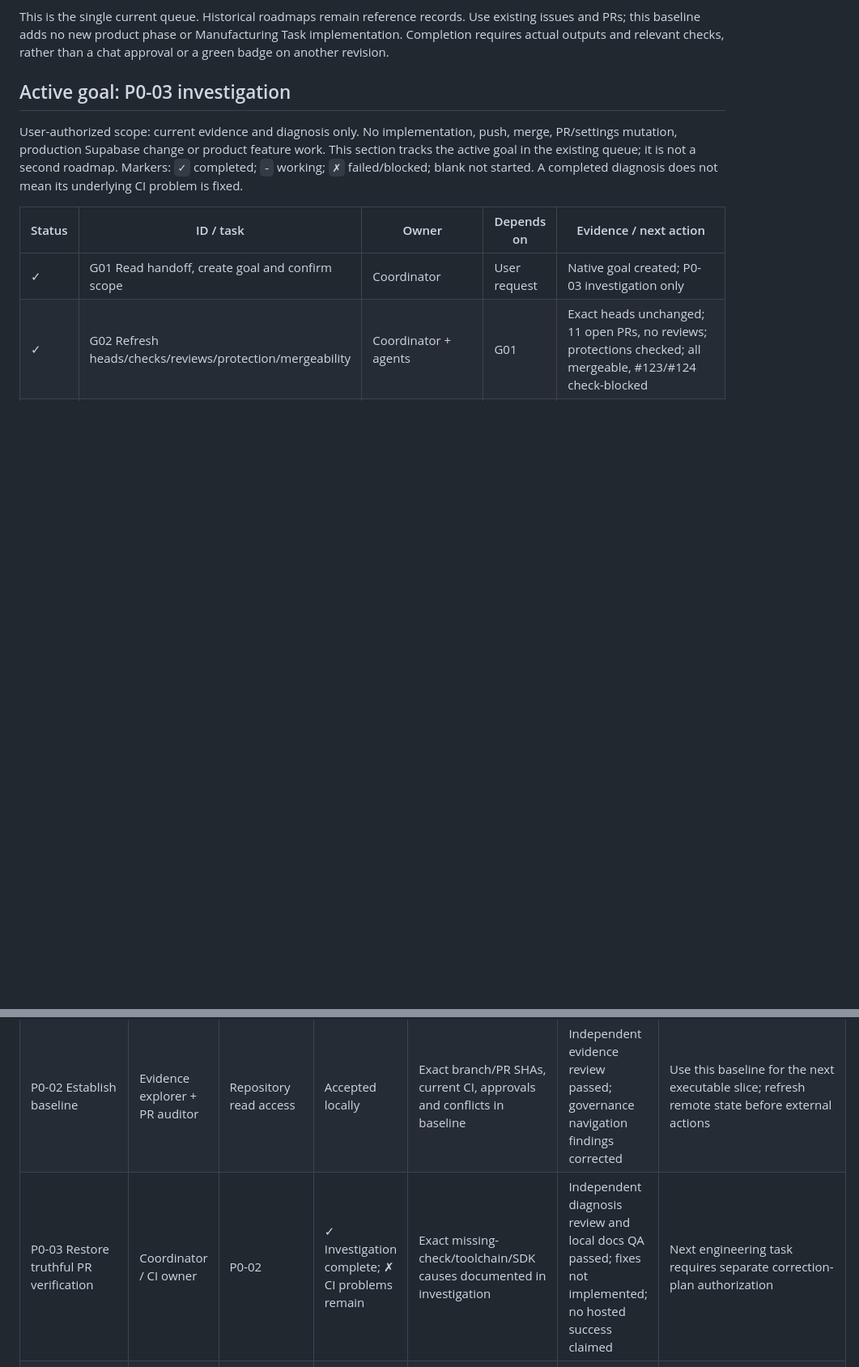
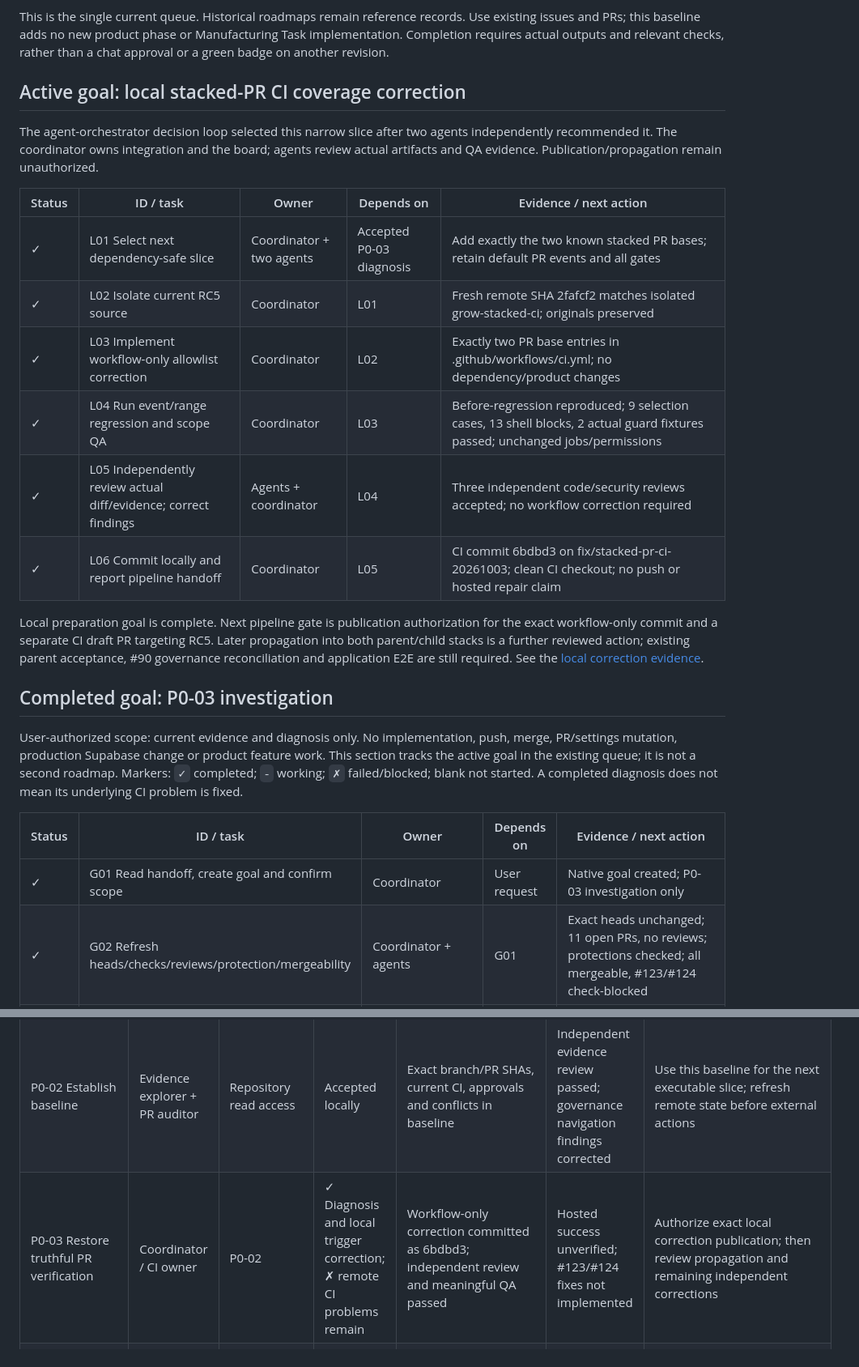
Before and after one commit to NAVANEETHVVINOD/Grow-by-IL, a Markdown page: docs/00_Project/GROW_V1_TASK_BOARD.md, 2 parts joined by grey strips. Shown at 81% size. Drawn GitHub-style; blank space fills up the shorter version.

```diff
--- a/docs/00_Project/GROW_V1_TASK_BOARD.md
+++ b/docs/00_Project/GROW_V1_TASK_BOARD.md
@@ -11,7 +11,28 @@ Use existing issues and PRs; this baseline adds no new product phase or Manufact
 Task implementation. Completion requires actual outputs and relevant checks, rather
 than a chat approval or a green badge on another revision.
 
-## Active goal: P0-03 investigation
+## Active goal: local stacked-PR CI coverage correction
+
+The agent-orchestrator decision loop selected this narrow slice after two agents
+independently recommended it. The coordinator owns integration and the board; agents
+review actual artifacts and QA evidence. Publication/propagation remain unauthorized.
+
+| Status | ID / task | Owner | Depends on | Evidence / next action |
+| --- | --- | --- | --- | --- |
+| ✓ | L01 Select next dependency-safe slice | Coordinator + two agents | Accepted P0-03 diagnosis | Add exactly the two known stacked PR bases; retain default PR events and all gates |
+| ✓ | L02 Isolate current RC5 source | Coordinator | L01 | Fresh remote SHA 2fafcf2 matches isolated grow-stacked-ci; originals preserved |
+| ✓ | L03 Implement workflow-only allowlist correction | Coordinator | L02 | Exactly two PR base entries in .github/workflows/ci.yml; no dependency/product changes |
+| ✓ | L04 Run event/range regression and scope QA | Coordinator | L03 | Before-regression reproduced; 9 selection cases, 13 shell blocks, 2 actual guard fixtures passed; unchanged jobs/permissions |
+| ✓ | L05 Independently review actual diff/evidence; correct findings | Agents + coordinator | L04 | Three independent code/security reviews accepted; no workflow correction required |
+| ✓ | L06 Commit locally and report pipeline handoff | Coordinator | L05 | CI commit 6bdbd3 on fix/stacked-pr-ci-20261003; clean CI checkout; no push or hosted repair claim |
+
+Local preparation goal is complete. Next pipeline gate is publication authorization
+for the exact workflow-only commit and a separate CI draft PR targeting RC5. Later
+propagation into both parent/child stacks is a further reviewed action; existing
+parent acceptance, #90 governance reconciliation and application E2E are still required.
+See the [local correction evidence](../05_DevOps/P0_03_CI_INVESTIGATION.md#follow-up-local-workflow-correction).
+
+## Completed goal: P0-03 investigation
 
 User-authorized scope: current evidence and diagnosis only. No implementation,
 push, merge, PR/settings mutation, production Supabase change or product feature work.
@@ -44,7 +65,7 @@ authorized. Detailed evidence and the proposed fix plan are in the
 | --- | --- | --- | --- | --- | --- | --- |
 | P0-01 Preserve documentation | Coordinator + security reviewer | Publication review | Local accepted; remote waiting | Blanket ignore removed; 107 historical MD copied, five sanitized, two private records excluded; nine existing public docs retained; local commit created | Scoped publication review and local checks passed, with preserved historical whitespace exception below | Obtain publication authorization for existing #121 path, then verify remote backup and current CI |
 | P0-02 Establish baseline | Evidence explorer + PR auditor | Repository read access | Accepted locally | Exact branch/PR SHAs, current CI, approvals and conflicts in baseline | Independent evidence review passed; governance navigation findings corrected | Use this baseline for the next executable slice; refresh remote state before external actions |
-| P0-03 Restore truthful PR verification | Coordinator / CI owner | P0-02 | ✓ Investigation complete; ✗ CI problems remain | Exact missing-check/toolchain/SDK causes documented in investigation | Independent diagnosis review and local docs QA passed; fixes not implemented; no hosted success claimed | Next engineering task requires separate correction-plan authorization |
+| P0-03 Restore truthful PR verification | Coordinator / CI owner | P0-02 | ✓ Diagnosis and local trigger correction; ✗ remote CI problems remain | Workflow-only correction committed as 6bdbd3; independent review and meaningful QA passed | Hosted success unverified; #123/#124 fixes not implemented | Authorize exact local correction publication; then review propagation and remaining independent corrections |
 | P1-01 Close security foundation | Security owner | Baseline + private remediation | Waiting | #88, non-sensitive backend baseline; deployment unverified | Live security acceptance unverified | Review exact private remediation and safe environment, then verify RLS/role/membership negative paths |
 | P1-02 Complete identity acceptance | Auth owner + QA | Security foundation, #108 | Waiting | #108 quality/debug success; #110/#112/#113/#120 remain open | Provider, persistence and real-device acceptance unverified | Test existing auth code before expansion; supply test environment/provider/device prerequisites when needed |
 
```
Also changed, not shown: docs/05_DevOps/P0_03_CI_INVESTIGATION.md (+60 -3 lines).
